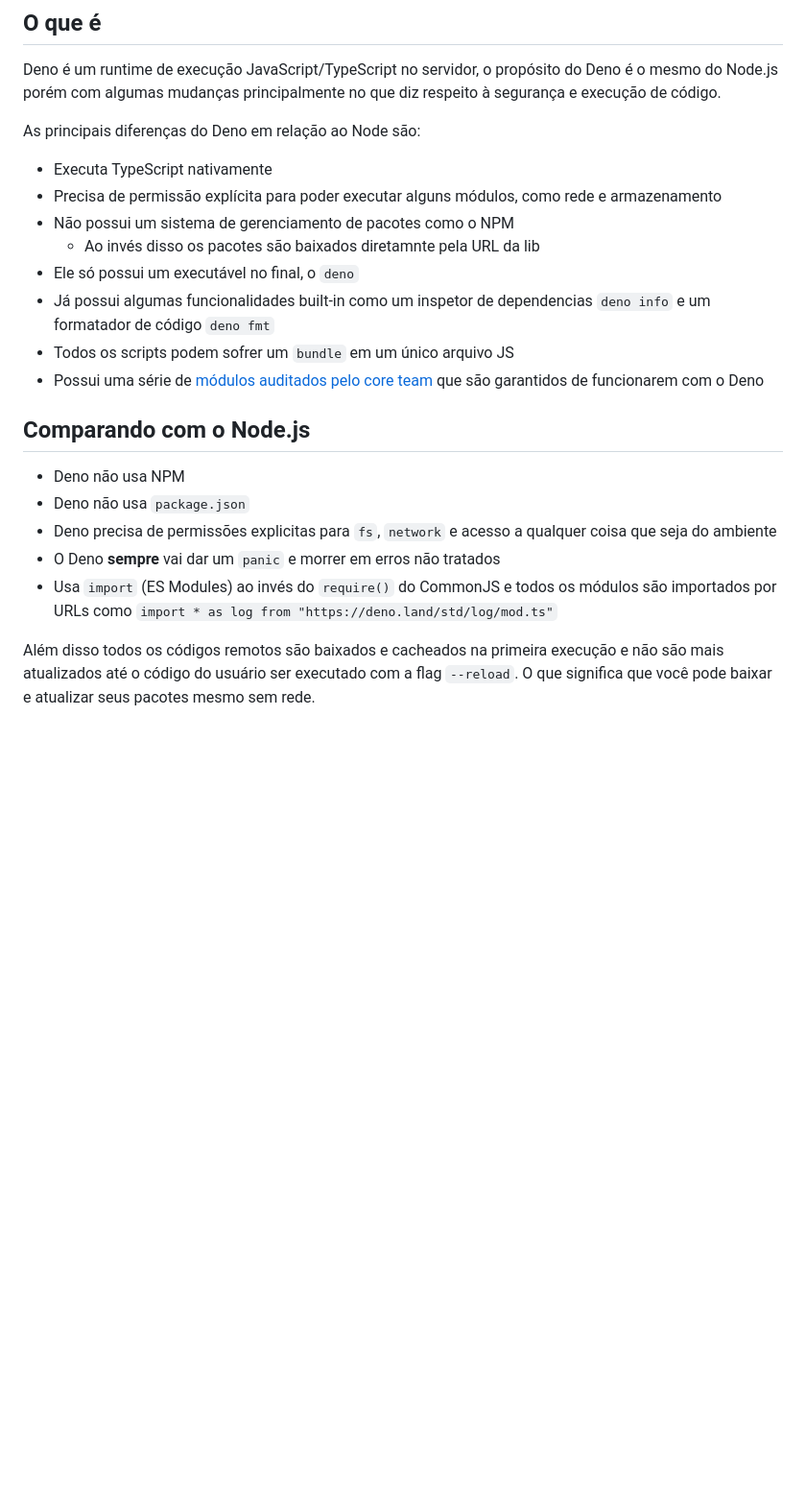
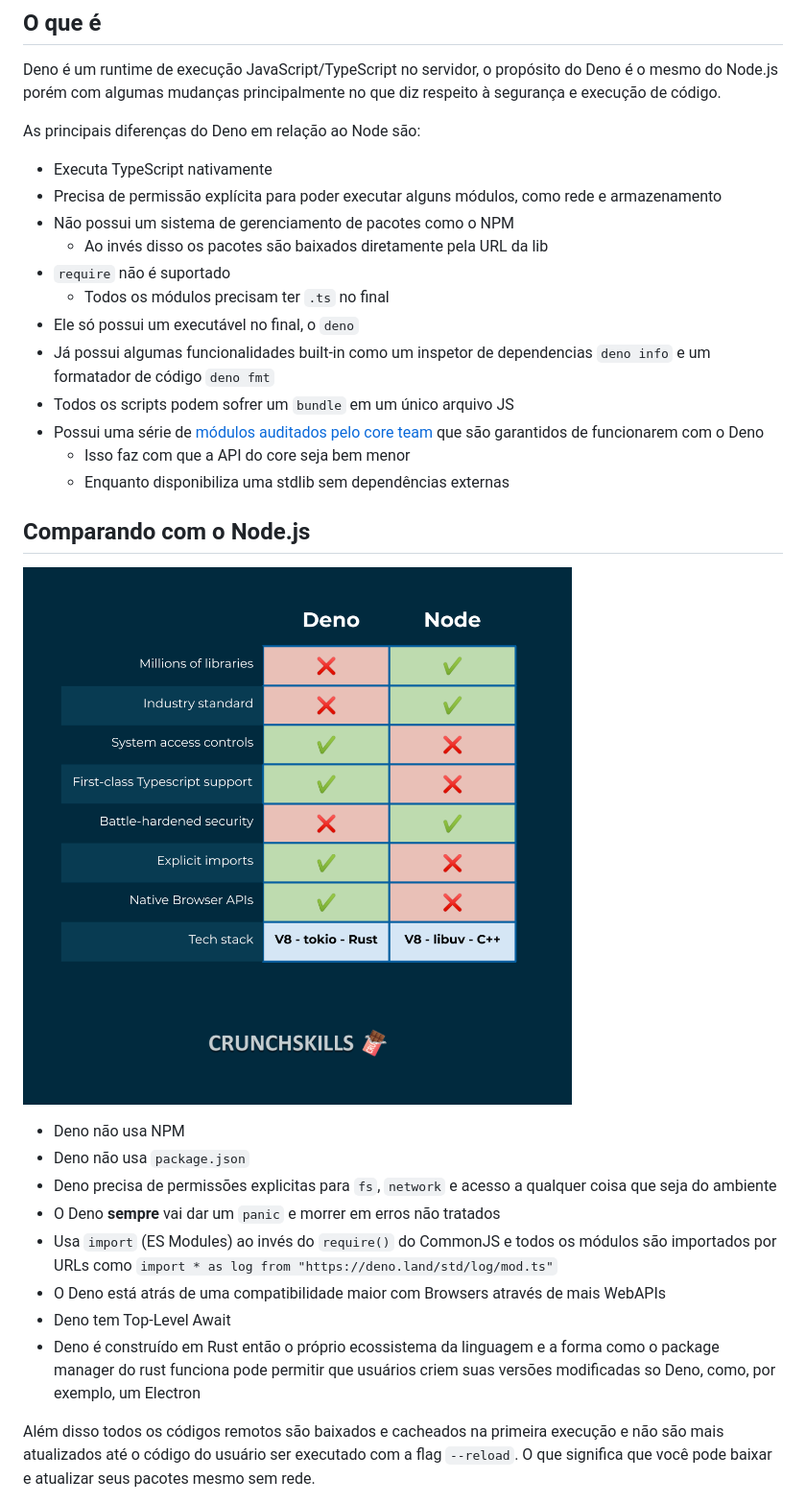
Before and after one commit to khaosdoctor/my-notes, a Markdown page: deno/deno.md, the part around the change printed below. Shown: that part at 96% size. Drawn GitHub-style; pictures changed too: deno/2020-05-28-15-32-33.png (added); blank space fills up the shorter version.

```diff
--- a/deno/deno.md
+++ b/deno/deno.md
@@ -31,18 +31,27 @@ As principais diferenças do Deno em relação ao Node são:
 - Executa TypeScript nativamente
 - Precisa de permissão explícita para poder executar alguns módulos, como rede e armazenamento
 - Não possui um sistema de gerenciamento de pacotes como o NPM
-  - Ao invés disso os pacotes são baixados diretamnte pela URL da lib
+  - Ao invés disso os pacotes são baixados diretamente pela URL da lib
+- `require` não é suportado
+  - Todos os módulos precisam ter `.ts` no final
 - Ele só possui um executável no final, o `deno`
 - Já possui algumas funcionalidades built-in como um inspetor de dependencias `deno info` e um formatador de código `deno fmt`
 - Todos os scripts podem sofrer um `bundle` em um único arquivo JS
 - Possui uma série de [módulos auditados pelo core team](https://github.com/denoland/deno/tree/master/std) que são garantidos de funcionarem com o Deno
+  - Isso faz com que a API do core seja bem menor
+  - Enquanto disponibiliza uma stdlib sem dependências externas
 
 ## Comparando com o Node.js
+
+![](2020-05-28-15-32-33.png)
 
 - Deno não usa NPM
 - Deno não usa `package.json`
 - Deno precisa de permissões explicitas para `fs`, `network` e acesso a qualquer coisa que seja do ambiente
 - O Deno __sempre__ vai dar um `panic` e morrer em erros não tratados
 - Usa `import` (ES Modules) ao invés do `require()` do CommonJS e todos os módulos são importados por URLs como `import * as log from "https://deno.land/std/log/mod.ts"`
+- O Deno está atrás de uma compatibilidade maior com Browsers através de mais WebAPIs
+- Deno tem Top-Level Await
+- Deno é construído em Rust então o próprio ecossistema da linguagem e a forma como o package manager do rust funciona pode permitir que usuários criem suas versões modificadas so Deno, como, por exemplo, um Electron
 
 Além disso todos os códigos remotos são baixados e cacheados na primeira execução e não são mais atualizados até o código do usuário ser executado com a flag `--reload`. O que significa que você pode baixar e atualizar seus pacotes mesmo sem rede.
```
Also changed, not shown: other parts of deno/deno.md (+38 -0 lines), deno/2020-05-28-15-46-16.png (added), deno/2020-05-28-15-46-36.png (added).
